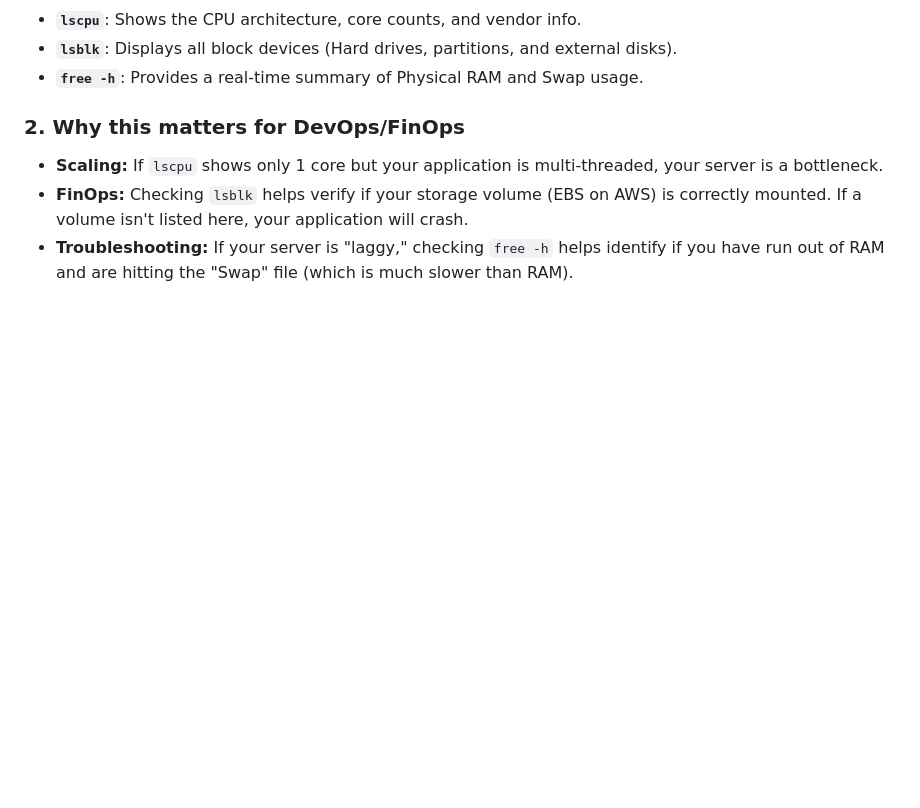
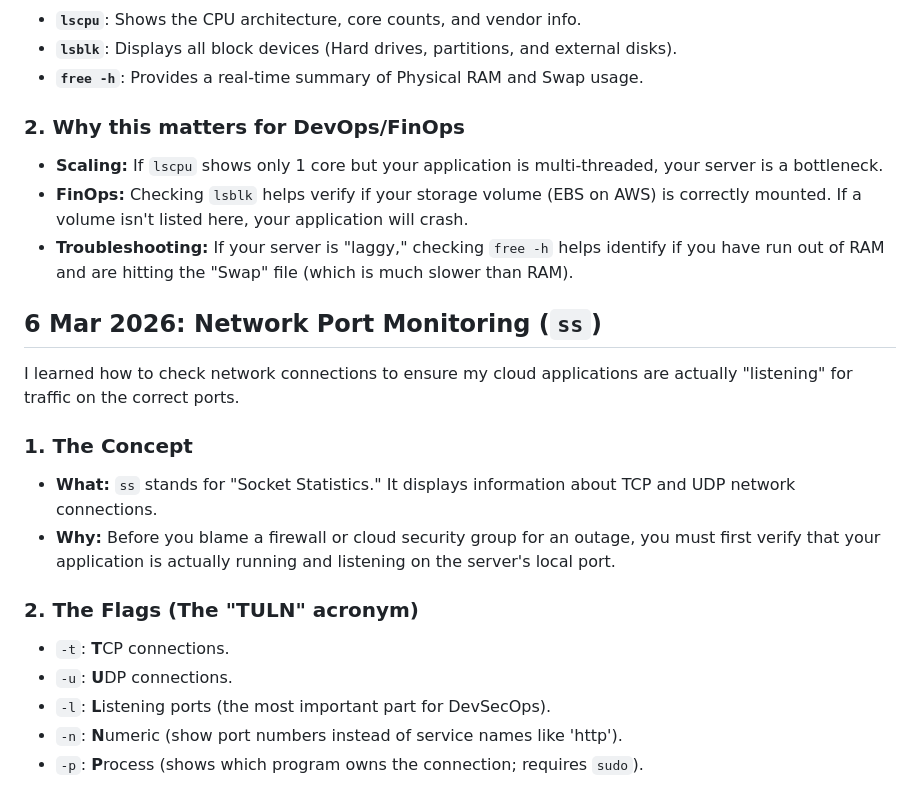
Before and after one commit to galaxymeowaz/Cloud_Portfolio, a Markdown page: Linux-Notes.md, the part around the change. GitHub-like rendering; blank space fills up the shorter version.

Commit message:
Learned about "ss".

```diff
--- a/Linux-Notes.md
+++ b/Linux-Notes.md
@@ -751,3 +751,18 @@ I learned how to check the system resources of a Linux instance using built in t
 - **Scaling:** If `lscpu` shows only 1 core but your application is multi-threaded, your server is a bottleneck.
 - **FinOps:** Checking `lsblk` helps verify if your storage volume (EBS on AWS) is correctly mounted. If a volume isn't listed here, your application will crash.
 - **Troubleshooting:** If your server is "laggy," checking `free -h` helps identify if you have run out of RAM and are hitting the "Swap" file (which is much slower than RAM).
+
+## 6 Mar 2026: Network Port Monitoring (`ss`)
+
+I learned how to check network connections to ensure my cloud applications are actually "listening" for traffic on the correct ports.
+
+### 1. The Concept
+- **What:** `ss` stands for "Socket Statistics." It displays information about TCP and UDP network connections.
+- **Why:** Before you blame a firewall or cloud security group for an outage, you must first verify that your application is actually running and listening on the server's local port.
+
+### 2. The Flags (The "TULN" acronym)
+- `-t`: **T**CP connections.
+- `-u`: **U**DP connections.
+- `-l`: **L**istening ports (the most important part for DevSecOps).
+- `-n`: **N**umeric (show port numbers instead of service names like 'http').
+- `-p`: **P**rocess (shows which program owns the connection; requires `sudo`).
```
